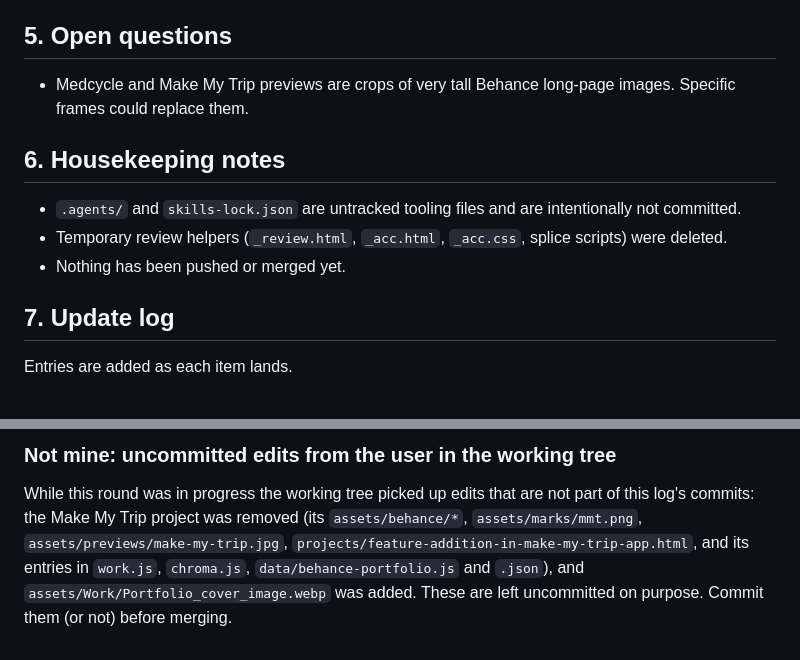
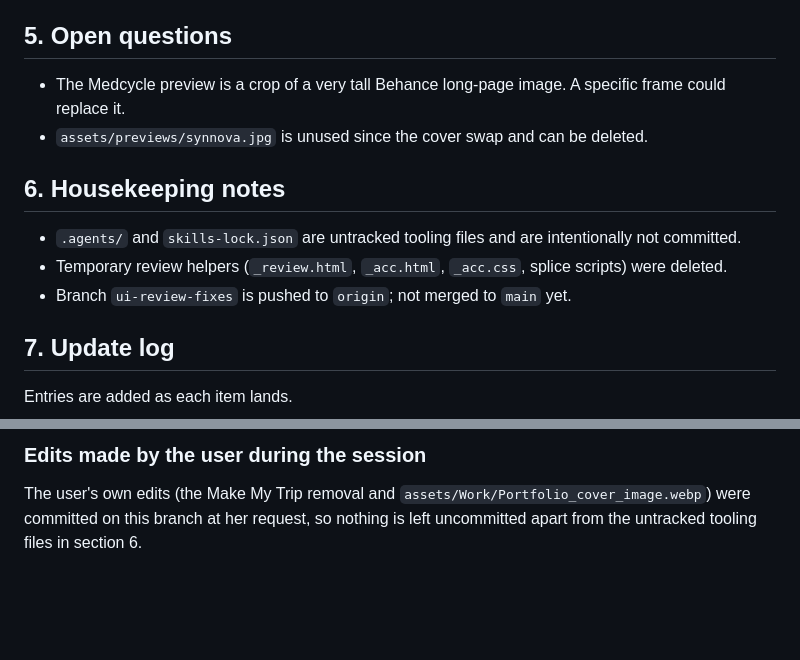
Before and after one commit to Cha-gandhi/Richa-Portfolio, a Markdown page: docs/SESSION_LOG.md, 2 parts joined by grey strips. Rendered like a GitHub page; blank space fills up the shorter version.

Commit message:
Session log: fix garbled paths and stale notes
Co-authored-by: Cursor <cursoragent@cursor.com>

```diff
--- a/docs/SESSION_LOG.md
+++ b/docs/SESSION_LOG.md
@@ -42,13 +42,14 @@ Done items from the original list are in section 7. Still open:
 2. All review items are now closed (see section 7). Nothing is pending except the open questions in section 5.
 ## 5. Open questions
 
-- Medcycle and Make My Trip previews are crops of very tall Behance long-page images. Specific frames could replace them.
+- The Medcycle preview is a crop of a very tall Behance long-page image. A specific frame could replace it.
+- `assets/previews/synnova.jpg` is unused since the cover swap and can be deleted.
 
 ## 6. Housekeeping notes
 
 - `.agents/` and `skills-lock.json` are untracked tooling files and are intentionally not committed.
 - Temporary review helpers (`_review.html`, `_acc.html`, `_acc.css`, splice scripts) were deleted.
-- Nothing has been pushed or merged yet.
+- Branch `ui-review-fixes` is pushed to `origin`; not merged to `main` yet.
 
 ## 7. Update log
 
@@ -89,4 +90,4 @@ Entries are added as each item lands.
 
-### Not mine: uncommitted edits from the user in the working tree
+### Edits made by the user during the session
 
-While this round was in progress the working tree picked up edits that are not part of this log's commits: the Make My Trip project was removed (its `assets/behance/*`, `assets/marks/mmt.png`, `assets/previews/make-my-trip.jpg`, `projects/feature-addition-in-make-my-trip-app.html`, and its entries in `work.js`, `chroma.js`, `data/behance-portfolio.js` and `.json`), and `assets/Work/Portfolio_cover_image.webp` was added. These are left uncommitted on purpose. Commit them (or not) before merging.
+The user's own edits (the Make My Trip removal and `assets/Work/Portfolio_cover_image.webp`) were committed on this branch at her request, so nothing is left uncommitted apart from the untracked tooling files in section 6.
```
Also changed, not shown: other parts of docs/SESSION_LOG.md (+3 -3 lines).
